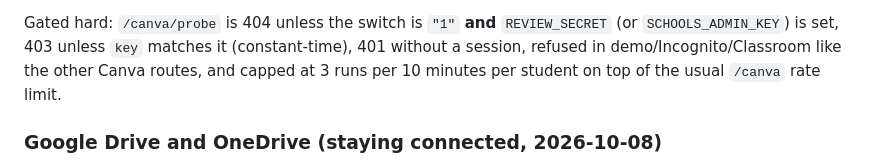
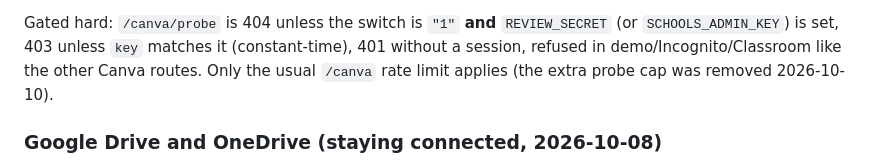
Before and after one commit to averages-io/averages.api, a Markdown page: README.md, the part around the change. GitHub-like rendering.

```diff
--- a/README.md
+++ b/README.md
@@ -364,8 +364,7 @@ Turning it on and off:
 
 Gated hard: `/canva/probe` is 404 unless the switch is `"1"` **and** `REVIEW_SECRET` (or `SCHOOLS_ADMIN_KEY`) is
 set, 403 unless `key` matches it (constant-time), 401 without a session, refused in
-demo/Incognito/Classroom like the other Canva routes, and capped at 3 runs per 10 minutes
-per student on top of the usual `/canva` rate limit.
+demo/Incognito/Classroom like the other Canva routes. Only the usual `/canva` rate limit applies (the extra probe cap was removed 2026-10-10).
 
 ### Google Drive and OneDrive (staying connected, 2026-10-08)
 
```
